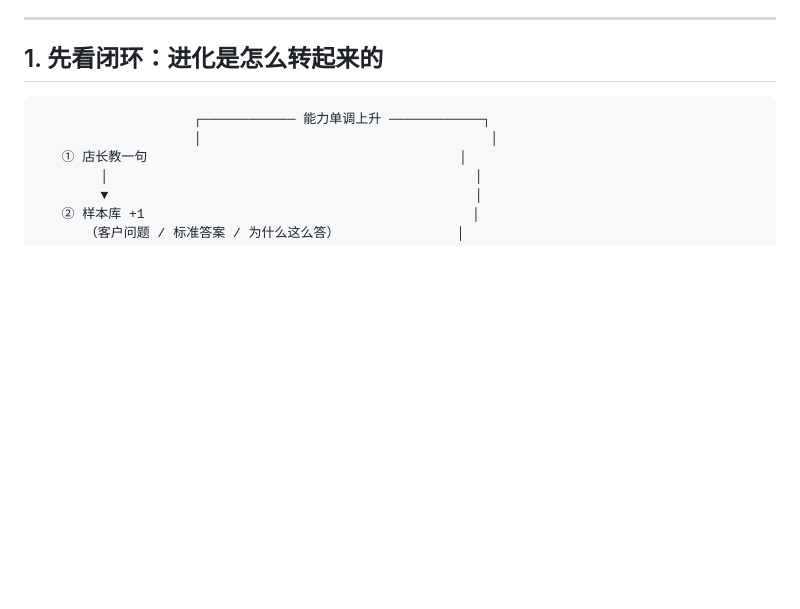
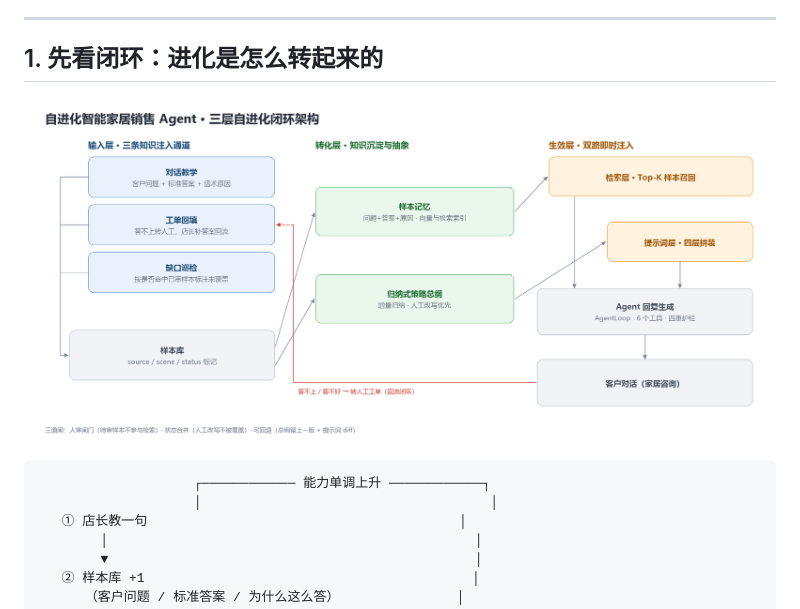
Before and after one commit to w2637419628-glitch/smart-home-cs, a Markdown page: docs/架构设计.md, the part around the change. Drawn GitHub-style; pictures changed too: docs/架构图-三层自进化闭环.png (added); blank space fills up the shorter version.

````diff
--- a/docs/架构设计.md
+++ b/docs/架构设计.md
@@ -14,6 +14,8 @@
 ---
 
 ## 1. 先看闭环：进化是怎么转起来的
+
+![三层自进化闭环架构](./架构图-三层自进化闭环.png)
 
 ```
                     ┌──────────── 能力单调上升 ────────────┐
````
Also changed, not shown: README.md (+2 -0 lines).
